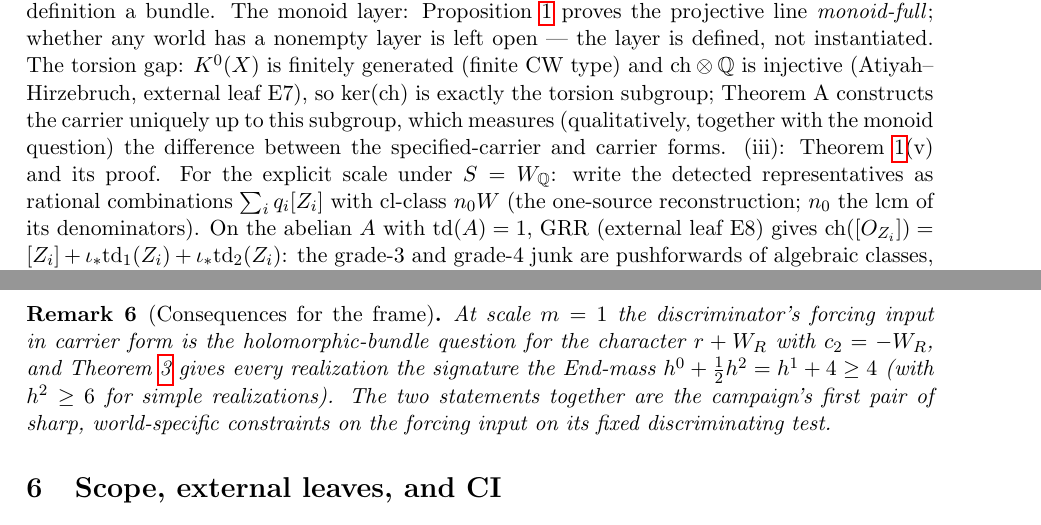
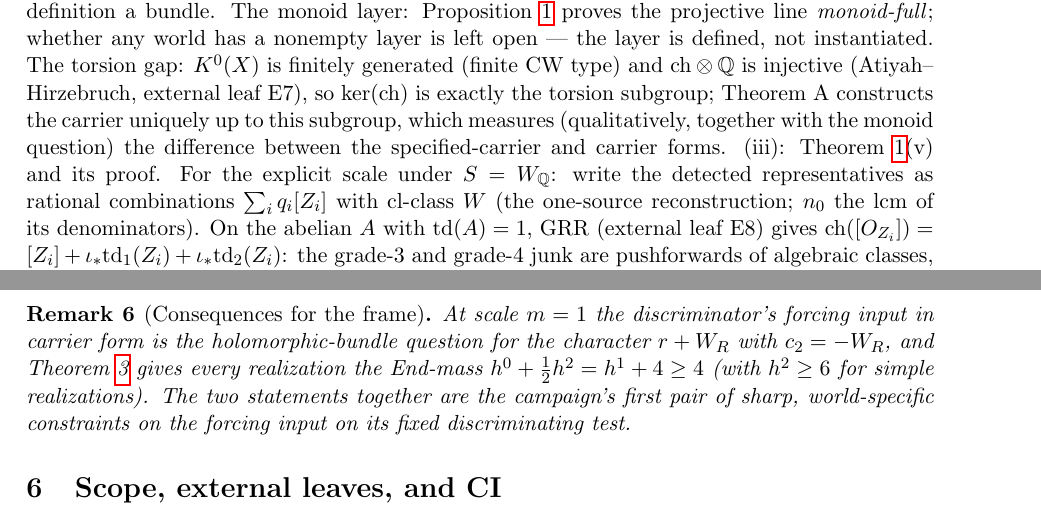
Before and after one commit to kyo-oo/HC-PROOF, a LaTeX document (research/derivations/GST_weil_forcing_frame_end_signature_and_input_stratification_2026_10_25.tex): two parts of pages 7 and 10 of 11, joined at a grey line, cut so that both start at the same text. Compiled offline with pdfLaTeX.

Commit message:
Cycle 2 strike 1: final audit-loop bookkeeping (9-c PASS, non-blocking notes): W2(iii) cl-class phrasing (W, not n0W); End-mass remark grammar; research-only commit (no workflow fires)

```diff
--- a/research/derivations/GST_weil_forcing_frame_end_signature_and_input_stratification_2026_10_25.tex
+++ b/research/derivations/GST_weil_forcing_frame_end_signature_and_input_stratification_2026_10_25.tex
@@ -345,7 +345,7 @@ external leaf E7), so $\ker(\mathrm{ch})$ is exactly the torsion subgroup; Theor
 uniquely up to this subgroup, which measures (qualitatively, together with the monoid question) the difference
 between the specified-carrier and carrier forms. (iii): Theorem \ref{thm:W1}(v) and its proof. For the explicit
 scale under $S=W_\mathbb{Q}$: write the detected representatives as rational combinations $\sum_i q_i[Z_i]$ with
-$\mathrm{cl}$-class $n_0W$ (the one-source reconstruction; $n_0$ the lcm of its denominators). On the abelian $A$
+$\mathrm{cl}$-class $W$ (the one-source reconstruction; $n_0$ the lcm of its denominators). On the abelian $A$
 with $\mathrm{td}(A)=1$, GRR (external leaf E8) gives $\mathrm{ch}([O_{Z_i}])=[Z_i]+\iota_*\mathrm{td}_1(Z_i)+\iota_*\mathrm{td}_2(Z_i)$:
 the grade-$3$ and grade-$4$ junk are pushforwards of algebraic classes, hence algebraic; correct them by
 subtracting $\sum_j s_j[O_{C_j}]$ for algebraic curves $C_j$ with the right codimension-$3$ classes and then a
@@ -524,7 +524,7 @@ c_1=0,\qquad c_2=-mW_R,\qquad c_3=0,\qquad c_4=4m^2[A],\qquad r\ge\max(3,5)=5.
 
 \begin{remark}[Consequences for the frame]
 At scale $m=1$ the discriminator's forcing input in carrier form is the holomorphic-bundle question for the
-character $r+W_R$ with $c_2=-W_R$, and Theorem \ref{thm:W3} gives every realization the signature
+character $r+W_R$ with $c_2=-W_R$, and Theorem \ref{thm:W3} gives every realization
 the End-mass $h^0+\tfrac12h^2=h^1+4\ge4$ (with $h^2\ge6$ for simple realizations). The two statements together are the campaign's first pair of sharp, world-specific
 constraints on the forcing input on its fixed discriminating test.
 \end{remark}
```
